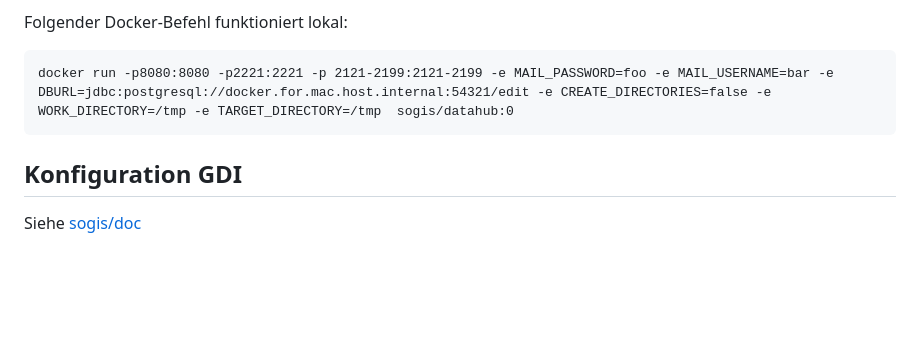
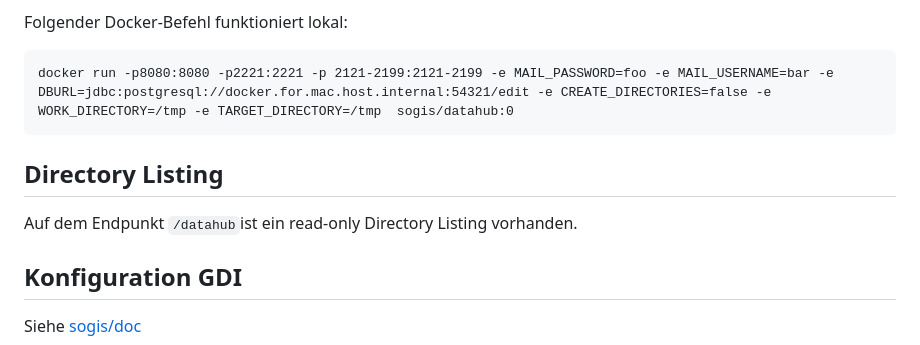
Before and after one commit to sogis/datahub, a Markdown page: docs/admin-manual-de.md, the part around the change. Rendered like a GitHub page; blank space fills up the shorter version.

````diff
--- a/docs/admin-manual-de.md
+++ b/docs/admin-manual-de.md
@@ -160,6 +160,11 @@ Folgender Docker-Befehl funktioniert lokal:
 docker run -p8080:8080 -p2221:2221 -p 2121-2199:2121-2199 -e MAIL_PASSWORD=foo -e MAIL_USERNAME=bar -e DBURL=jdbc:postgresql://docker.for.mac.host.internal:54321/edit -e CREATE_DIRECTORIES=false -e WORK_DIRECTORY=/tmp -e TARGET_DIRECTORY=/tmp  sogis/datahub:0
 ```
 
+## Directory Listing
+
+Auf dem Endpunkt `/datahub`ist ein read-only Directory Listing vorhanden.
+
+
 ## Konfiguration GDI
 
 Siehe [sogis/doc](https://github.com/sogis/dok/blob/dok/dok_funktionale_einheiten/Documents/datahub/datahub.md)
````
